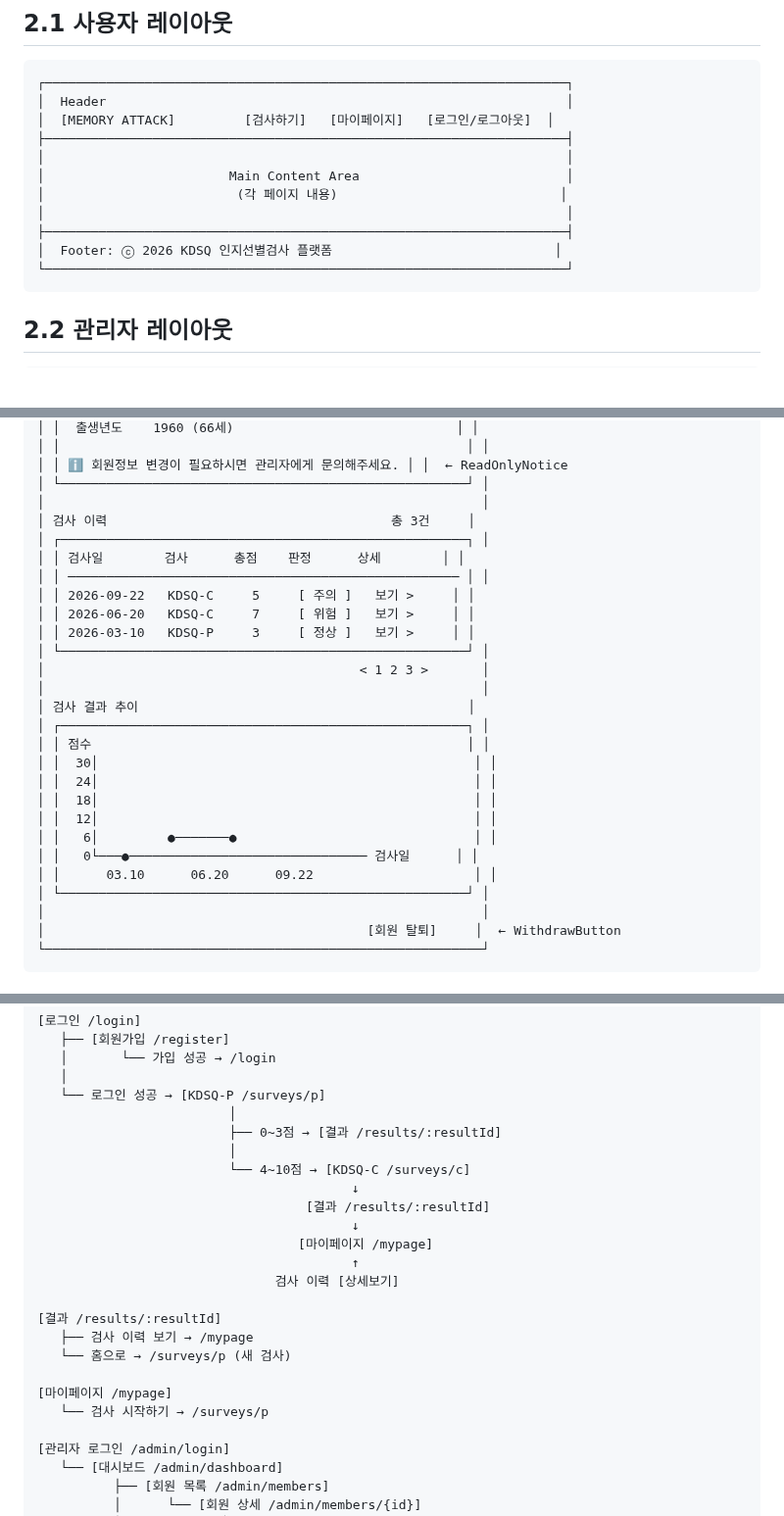
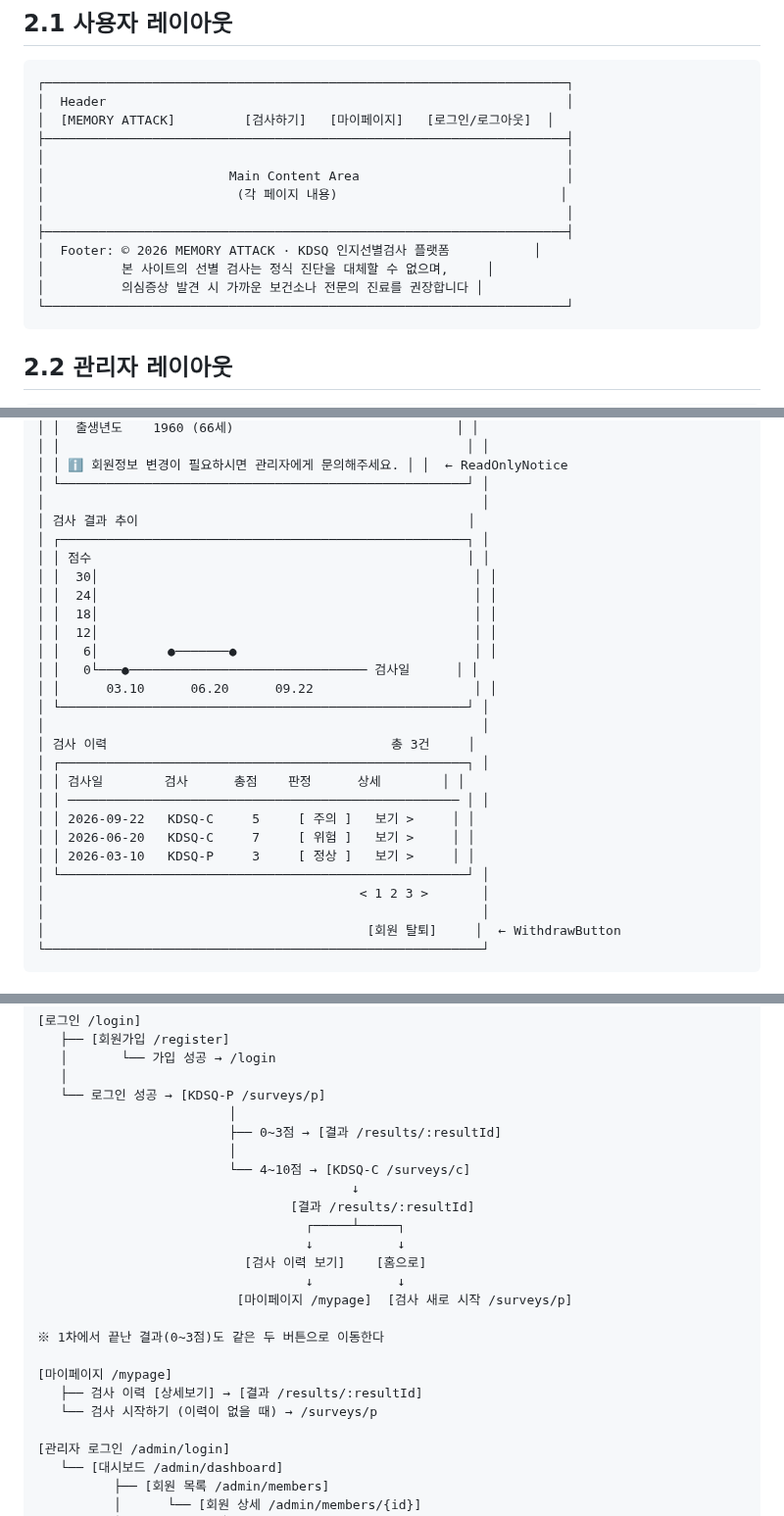
Before and after one commit to ekdud01/Mini_Project_2, a Markdown page: 필수제출문서/4.UI화면설계서_2조.md, 3 parts joined by grey strips. Shown at 98% size. Drawn GitHub-style; blank space fills up the shorter version.

Commit message:
docs: UI 설계서 Footer·이메일 중복 문구·마이페이지 순서·결과 이동 흐름 수정
Co-authored-by: jero-06 <jeeyoung345@gmail.com>

````diff
--- a/필수제출문서/4.UI화면설계서_2조.md
+++ b/필수제출문서/4.UI화면설계서_2조.md
@@ -124,7 +125,9 @@ KDSQ-P (1차) 5문항
 │                         (각 페이지 내용)                             │
 │                                                                    │
 ├────────────────────────────────────────────────────────────────────┤
-│  Footer: ⓒ 2026 KDSQ 인지선별검사 플랫폼                             │
+│  Footer: © 2026 MEMORY ATTACK · KDSQ 인지선별검사 플랫폼           │
+│          본 사이트의 선별 검사는 정식 진단을 대체할 수 없으며,     │
+│          의심증상 발견 시 가까운 보건소나 전문의 진료를 권장합니다 │
 └────────────────────────────────────────────────────────────────────┘
 ```
 
@@ -1215,16 +1219,6 @@ totalScore = memoryScore + otherScore + adlScore
 │ │ ℹ️ 회원정보 변경이 필요하시면 관리자에게 문의해주세요. │ │  ← ReadOnlyNotice
 │ └─────────────────────────────────────────────────────┘ │
 │                                                         │
-│ 검사 이력                                     총 3건     │
-│ ┌─────────────────────────────────────────────────────┐ │
-│ │ 검사일        검사      총점    판정      상세        │ │
-│ │ ─────────────────────────────────────────────────── │ │
-│ │ 2026-09-22   KDSQ-C     5     [ 주의 ]   보기 >     │ │
-│ │ 2026-06-20   KDSQ-C     7     [ 위험 ]   보기 >     │ │
-│ │ 2026-03-10   KDSQ-P     3     [ 정상 ]   보기 >     │ │
-│ └─────────────────────────────────────────────────────┘ │
-│                                         < 1 2 3 >       │
-│                                                         │
 │ 검사 결과 추이                                           │
 │ ┌─────────────────────────────────────────────────────┐ │
 │ │ 점수                                                 │ │
@@ -1236,6 +1230,16 @@ totalScore = memoryScore + otherScore + adlScore
 │ │   0└───●─────────────────────────────── 검사일      │ │
 │ │      03.10      06.20      09.22                     │ │
 │ └─────────────────────────────────────────────────────┘ │
+│                                                         │
+│ 검사 이력                                     총 3건     │
+│ ┌─────────────────────────────────────────────────────┐ │
+│ │ 검사일        검사      총점    판정      상세        │ │
+│ │ ─────────────────────────────────────────────────── │ │
+│ │ 2026-09-22   KDSQ-C     5     [ 주의 ]   보기 >     │ │
+│ │ 2026-06-20   KDSQ-C     7     [ 위험 ]   보기 >     │ │
+│ │ 2026-03-10   KDSQ-P     3     [ 정상 ]   보기 >     │ │
+│ └─────────────────────────────────────────────────────┘ │
+│                                         < 1 2 3 >       │
 │                                                         │
 │                                          [회원 탈퇴]     │  ← WithdrawButton
 └─────────────────────────────────────────────────────────┘
@@ -2056,18 +2060,18 @@ KDSQ-C
                          │
                          └── 4~10점 → [KDSQ-C /surveys/c]
                                          ↓
-                                   [결과 /results/:resultId]
-                                         ↓
-                                  [마이페이지 /mypage]
-                                         ↑
-                               검사 이력 [상세보기]
-
-[결과 /results/:resultId]
-   ├── 검사 이력 보기 → /mypage
-   └── 홈으로 → /surveys/p (새 검사)
+                                 [결과 /results/:resultId]
+                                   ┌─────┴─────┐
+                                   ↓           ↓
+                           [검사 이력 보기]    [홈으로]
+                                   ↓           ↓
+                          [마이페이지 /mypage]  [검사 새로 시작 /surveys/p]
+
+※ 1차에서 끝난 결과(0~3점)도 같은 두 버튼으로 이동한다
 
 [마이페이지 /mypage]
-   └── 검사 시작하기 → /surveys/p
+   ├── 검사 이력 [상세보기] → [결과 /results/:resultId]
+   └── 검사 시작하기 (이력이 없을 때) → /surveys/p
 
 [관리자 로그인 /admin/login]
    └── [대시보드 /admin/dashboard]
````
Also changed, not shown: other parts of 필수제출문서/4.UI화면설계서_2조.md (+7 -5 lines).
